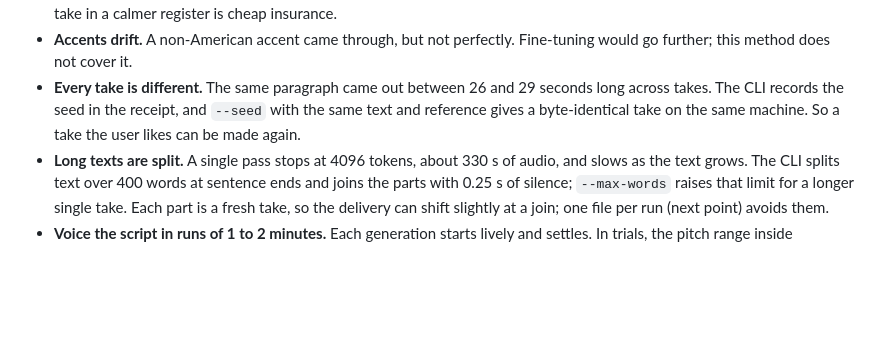
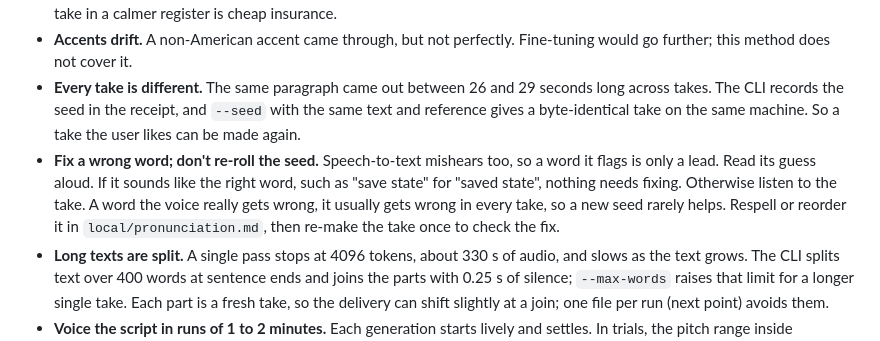
Before and after one commit to jac-marais/explainer-video-workshop, a Markdown page: methods/voice-explainer-video.md, the part around the change. GitHub-like rendering; blank space fills up the shorter version.

Commit message:
Fix a wrong word in the pronunciation map instead of re-rolling the seed
Speech-to-text flags are leads: if the guess read aloud sounds like the
right word, nothing needs fixing; otherwise listen, respell or reorder
the word, and re-make the take once.

```diff
--- a/methods/voice-explainer-video.md
+++ b/methods/voice-explainer-video.md
@@ -99,6 +99,7 @@ About 150 words, or a minute at a natural pace. The cues in brackets are for the
 - **Longer references are better.** The full reference (about 47 s) beat 13 s and 20 s cuts of the same recording. The passage above changes emotion on purpose. In the one trial so far, a plain explainer reading made the preferred clone, so a second take in a calmer register is cheap insurance.
 - **Accents drift.** A non-American accent came through, but not perfectly. Fine-tuning would go further; this method does not cover it.
 - **Every take is different.** The same paragraph came out between 26 and 29 seconds long across takes. The CLI records the seed in the receipt, and `--seed` with the same text and reference gives a byte-identical take on the same machine. So a take the user likes can be made again.
+- **Fix a wrong word; don't re-roll the seed.** Speech-to-text mishears too, so a word it flags is only a lead. Read its guess aloud. If it sounds like the right word, such as "save state" for "saved state", nothing needs fixing. Otherwise listen to the take. A word the voice really gets wrong, it usually gets wrong in every take, so a new seed rarely helps. Respell or reorder it in `local/pronunciation.md`, then re-make the take once to check the fix.
 - **Long texts are split.** A single pass stops at 4096 tokens, about 330 s of audio, and slows as the text grows. The CLI splits text over 400 words at sentence ends and joins the parts with 0.25 s of silence; `--max-words` raises that limit for a longer single take. Each part is a fresh take, so the delivery can shift slightly at a join; one file per run (next point) avoids them.
 - **Voice the script in runs of 1 to 2 minutes.** Each generation starts lively and settles. In trials, the pitch range inside sentences fell most in a take's first minute, held to about 3 minutes, then sagged, and a 4-minute take sounded monotone. Each new generation also restarts higher, so many short takes jump at every join. Group whole scenes into runs of 60–120 s, and when several groupings fit, take the most even. Cut each run back into its sentences in the pauses between them.
 - **Pronunciation verdicts don't carry over.** The clone has no eSpeak phonemizer, so Kokoro's verdicts say nothing about it. M1's pronunciation pass applies to every voice.
```
